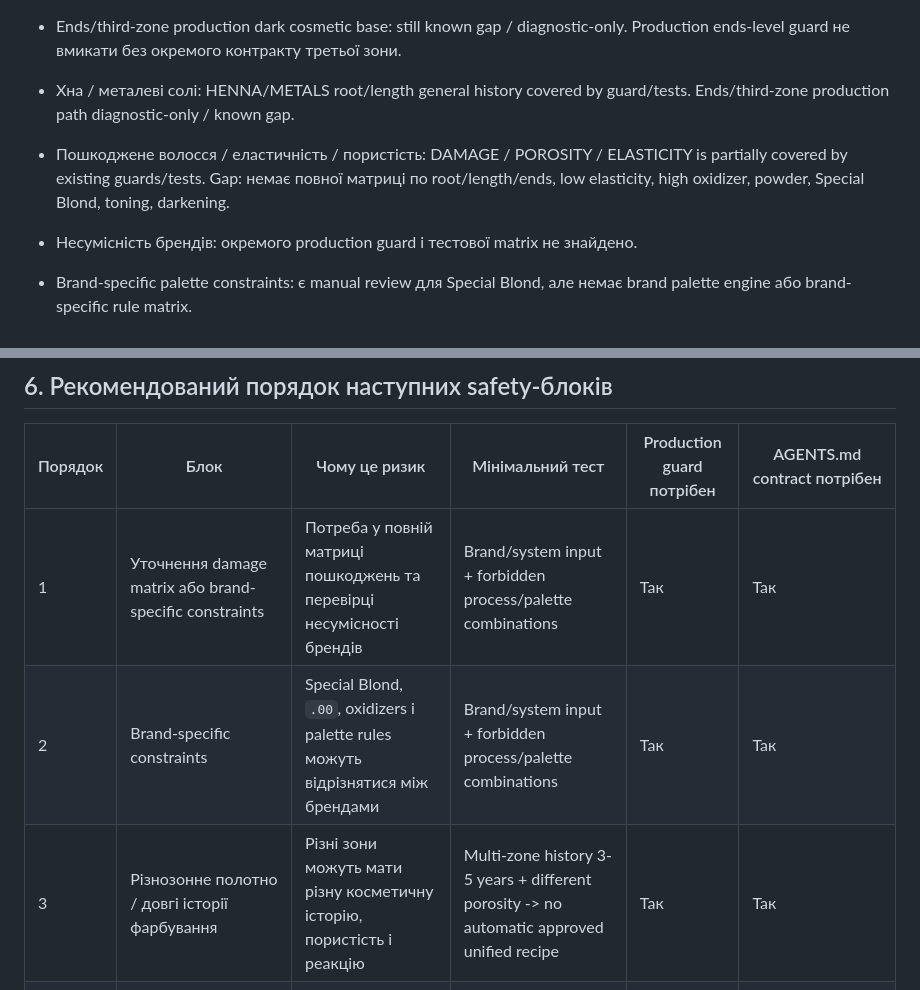
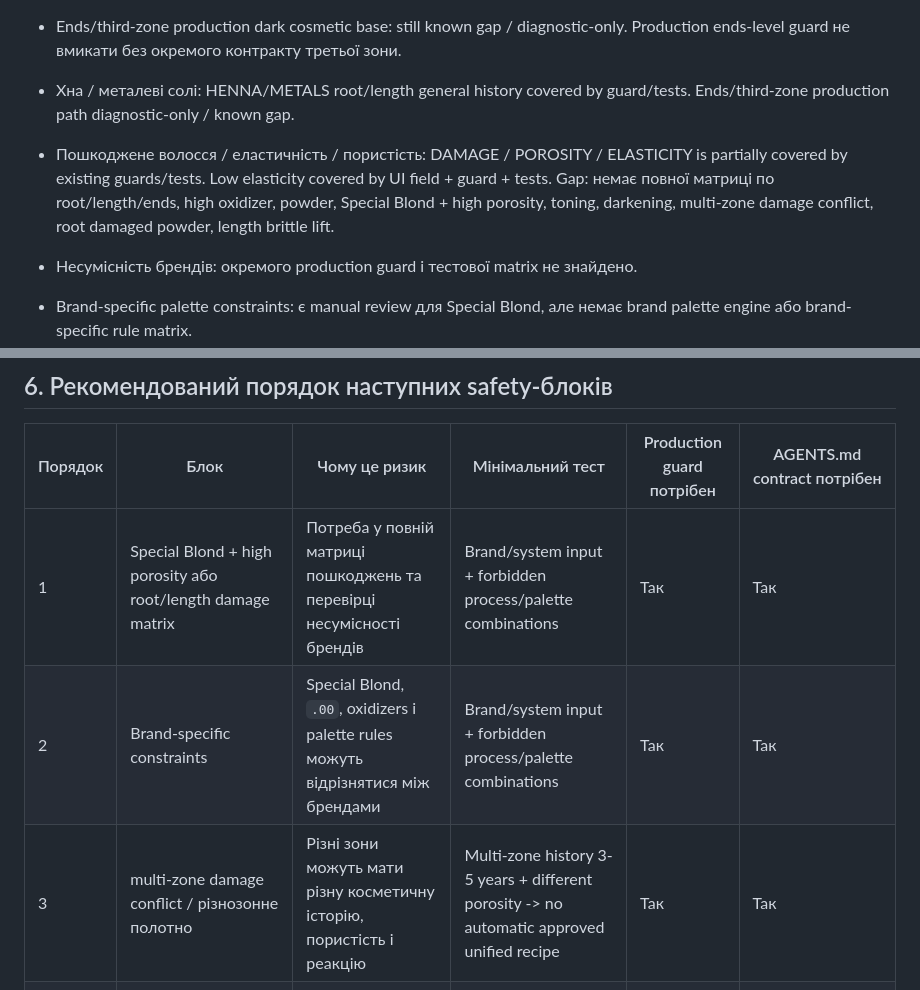
Before and after one commit to Perukar/ColorBro1, a Markdown page: docs/CASE_MATRIX.md, 2 parts joined by grey strips. Rendered like a GitHub page.

```diff
--- a/docs/CASE_MATRIX.md
+++ b/docs/CASE_MATRIX.md
@@ -121,7 +121,7 @@ BLACK-EXIT coverage status:
 - Ends/third-zone production dark cosmetic base: still known gap / diagnostic-only. Production ends-level guard не вмикати без окремого контракту третьої зони.
 
 - Хна / металеві солі: HENNA/METALS root/length general history covered by guard/tests. Ends/third-zone production path diagnostic-only / known gap.
-- Пошкоджене волосся / еластичність / пористість: DAMAGE / POROSITY / ELASTICITY is partially covered by existing guards/tests. Gap: немає повної матриці по root/length/ends, low elasticity, high oxidizer, powder, Special Blond, toning, darkening.
+- Пошкоджене волосся / еластичність / пористість: DAMAGE / POROSITY / ELASTICITY is partially covered by existing guards/tests. Low elasticity covered by UI field + guard + tests. Gap: немає повної матриці по root/length/ends, high oxidizer, powder, Special Blond + high porosity, toning, darkening, multi-zone damage conflict, root damaged powder, length brittle lift.
 - Несумісність брендів: окремого production guard і тестової matrix не знайдено.
 - Brand-specific palette constraints: є manual review для Special Blond, але немає brand palette engine або brand-specific rule matrix.
 - Ручний browser/UI smoke: у `docs/` є попередні browser QA документи, але в цій задачі browser не використовувався і актуальний ручний UI smoke не запускався.
@@ -136,9 +136,9 @@ BLACK-EXIT coverage status:
 
 | Порядок | Блок | Чому це ризик | Мінімальний тест | Production guard потрібен | AGENTS.md contract потрібен |
 |---|---|---|---|---|---|
-| 1 | Уточнення damage matrix або brand-specific constraints | Потреба у повній матриці пошкоджень та перевірці несумісності брендів | Brand/system input + forbidden process/palette combinations | Так | Так |
+| 1 | Special Blond + high porosity або root/length damage matrix | Потреба у повній матриці пошкоджень та перевірці несумісності брендів | Brand/system input + forbidden process/palette combinations | Так | Так |
 | 2 | Brand-specific constraints | Special Blond, `.00`, oxidizers і palette rules можуть відрізнятися між брендами | Brand/system input + forbidden process/palette combinations | Так | Так |
-| 3 | Різнозонне полотно / довгі історії фарбування | Різні зони можуть мати різну косметичну історію, пористість і реакцію | Multi-zone history 3-5 years + different porosity -> no automatic approved unified recipe | Так | Так |
+| 3 | multi-zone damage conflict / різнозонне полотно | Різні зони можуть мати різну косметичну історію, пористість і реакцію | Multi-zone history 3-5 years + different porosity -> no automatic approved unified recipe | Так | Так |
 | 4 | UI/browser smoke | Node tests не бачать реального layout, кликів, select values і visual regressions | Manual/browser smoke для current form values, diagnostic block, warning/manual blocks | Не завжди | Так, як QA contract |
 | 5 | Android/Capacitor build smoke | Android wrapper може мати окремі runtime/build проблеми навіть при green Node tests | Build/sync smoke для Capacitor webDir і Android asset path | Не завжди | Так, як release/readiness contract |
 
```
Also changed, not shown: AGENTS.md (+7 -2 lines).
